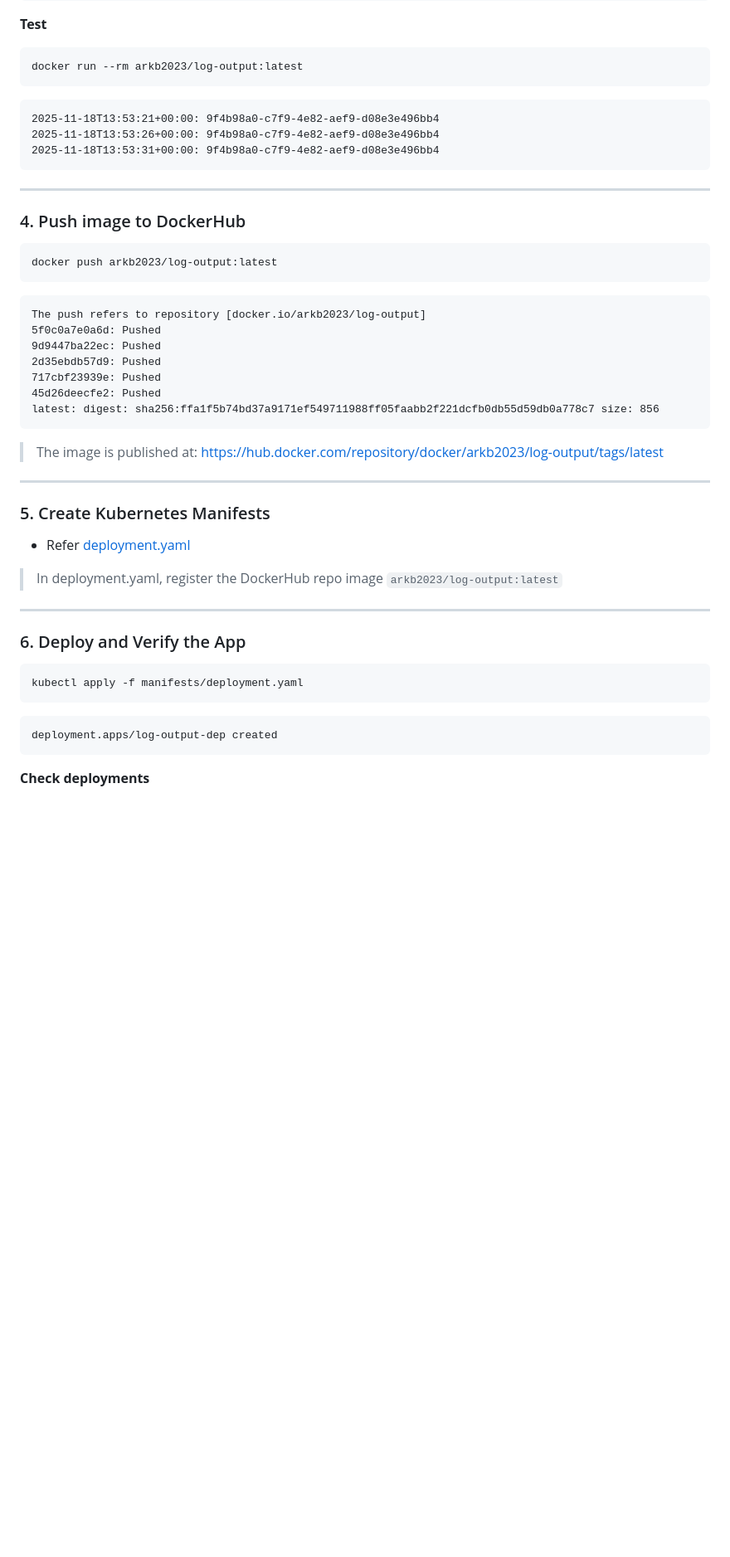
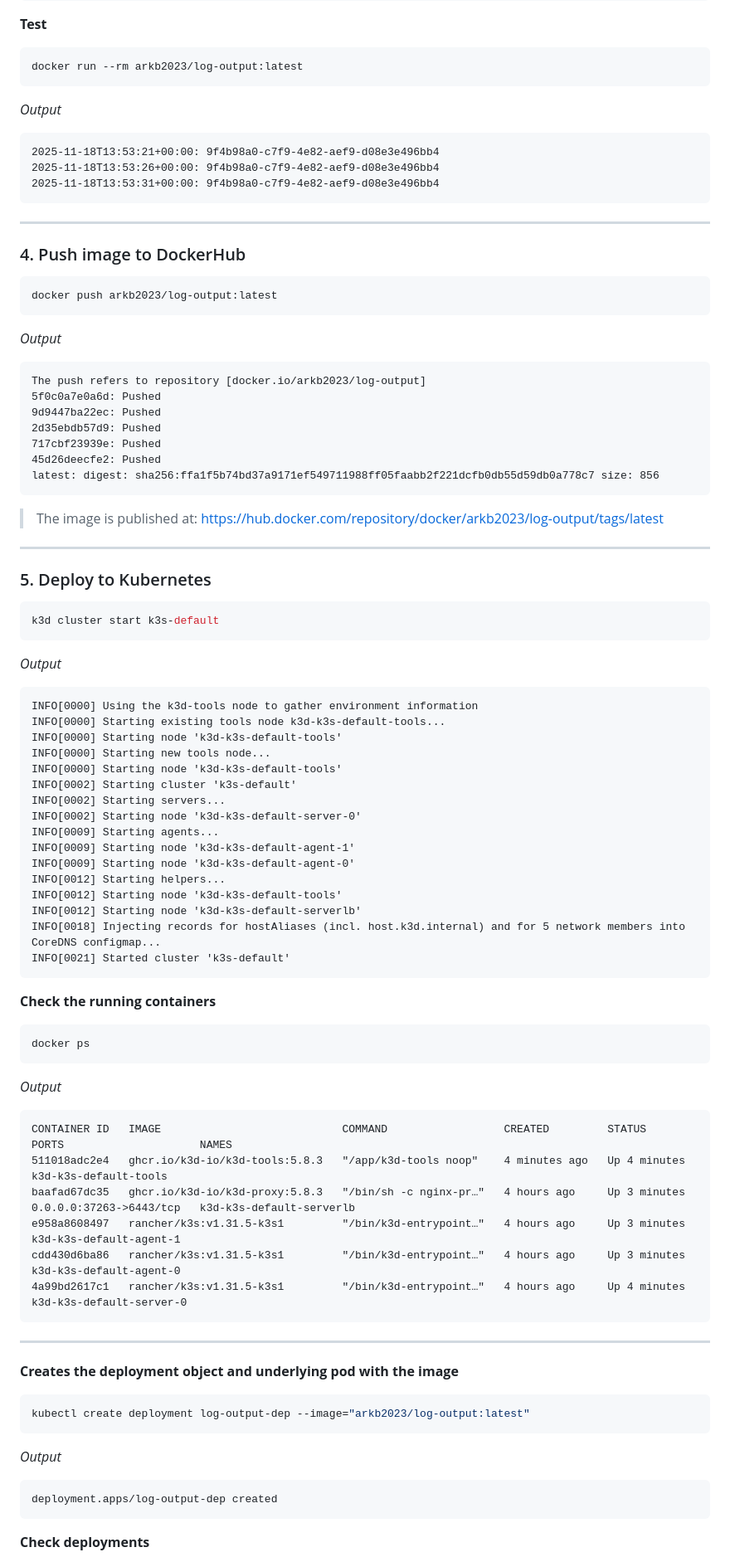
Before and after one commit to arkb2023/devops-kubernetes, a Markdown page: log_output/README.md, the part around one of its changes. Shown at 83% size. Rendered like a GitHub page; blank space fills up the shorter version.

Commit message:
Docs: Fix README to show imperative workflow for 1.1 as required

````diff
--- a/log_output/README.md
+++ b/log_output/README.md
@@ -79,7 +46,8 @@ docker build  -t arkb2023/log-output:latest .
 ```bash
 docker run --rm arkb2023/log-output:latest
 ```
-```Output
+*Output*
+```text
 2025-11-18T13:53:21+00:00: 9f4b98a0-c7f9-4e82-aef9-d08e3e496bb4
 2025-11-18T13:53:26+00:00: 9f4b98a0-c7f9-4e82-aef9-d08e3e496bb4
 2025-11-18T13:53:31+00:00: 9f4b98a0-c7f9-4e82-aef9-d08e3e496bb4
@@ -91,7 +59,8 @@ docker run --rm arkb2023/log-output:latest
 ```
 docker push arkb2023/log-output:latest
 ```
-```Output
+*Output*
+```text
 The push refers to repository [docker.io/arkb2023/log-output]
 5f0c0a7e0a6d: Pushed
 9d9447ba22ec: Pushed
@@ -105,18 +74,55 @@ https://hub.docker.com/repository/docker/arkb2023/log-output/tags/latest
 
 ---
 
-### 5. Create Kubernetes Manifests
-- Refer [deployment.yaml](./manifests/deployment.yaml)
-> In deployment.yaml, register the DockerHub repo image `arkb2023/log-output:latest`
+
+### 5. Deploy to Kubernetes
+
+```bash
+k3d cluster start k3s-default
+```
+*Output*
+```text
+INFO[0000] Using the k3d-tools node to gather environment information
+INFO[0000] Starting existing tools node k3d-k3s-default-tools...
+INFO[0000] Starting node 'k3d-k3s-default-tools'
+INFO[0000] Starting new tools node...
+INFO[0000] Starting node 'k3d-k3s-default-tools'
+INFO[0002] Starting cluster 'k3s-default'
+INFO[0002] Starting servers...
+INFO[0002] Starting node 'k3d-k3s-default-server-0'
+INFO[0009] Starting agents...
+INFO[0009] Starting node 'k3d-k3s-default-agent-1'
+INFO[0009] Starting node 'k3d-k3s-default-agent-0'
+INFO[0012] Starting helpers...
+INFO[0012] Starting node 'k3d-k3s-default-tools'
+INFO[0012] Starting node 'k3d-k3s-default-serverlb'
+INFO[0018] Injecting records for hostAliases (incl. host.k3d.internal) and for 5 network members into CoreDNS configmap...
+INFO[0021] Started cluster 'k3s-default'
+```
+
+**Check the running containers**
+```bash
+docker ps
+```
+*Output*
+```text
+CONTAINER ID   IMAGE                            COMMAND                  CREATED         STATUS         PORTS                     NAMES
+511018adc2e4   ghcr.io/k3d-io/k3d-tools:5.8.3   "/app/k3d-tools noop"    4 minutes ago   Up 4 minutes                             k3d-k3s-default-tools
+baafad67dc35   ghcr.io/k3d-io/k3d-proxy:5.8.3   "/bin/sh -c nginx-pr…"   4 hours ago     Up 3 minutes   0.0.0.0:37263->6443/tcp   k3d-k3s-default-serverlb
+e958a8608497   rancher/k3s:v1.31.5-k3s1         "/bin/k3d-entrypoint…"   4 hours ago     Up 3 minutes                             k3d-k3s-default-agent-1
+cdd430d6ba86   rancher/k3s:v1.31.5-k3s1         "/bin/k3d-entrypoint…"   4 hours ago     Up 3 minutes                             k3d-k3s-default-agent-0
+4a99bd2617c1   rancher/k3s:v1.31.5-k3s1         "/bin/k3d-entrypoint…"   4 hours ago     Up 4 minutes                             k3d-k3s-default-server-0
+```
 
 ---
 
-### 6. Deploy and Verify the App
+**Creates the deployment object and underlying pod with the image**
 
 ```bash
-kubectl apply -f manifests/deployment.yaml
+kubectl create deployment log-output-dep --image="arkb2023/log-output:latest"
 ```
-```Output
+*Output*
+```text
 deployment.apps/log-output-dep created
 ```
 
````
Also changed, not shown: other parts of log_output/README.md (+27 -47 lines).
